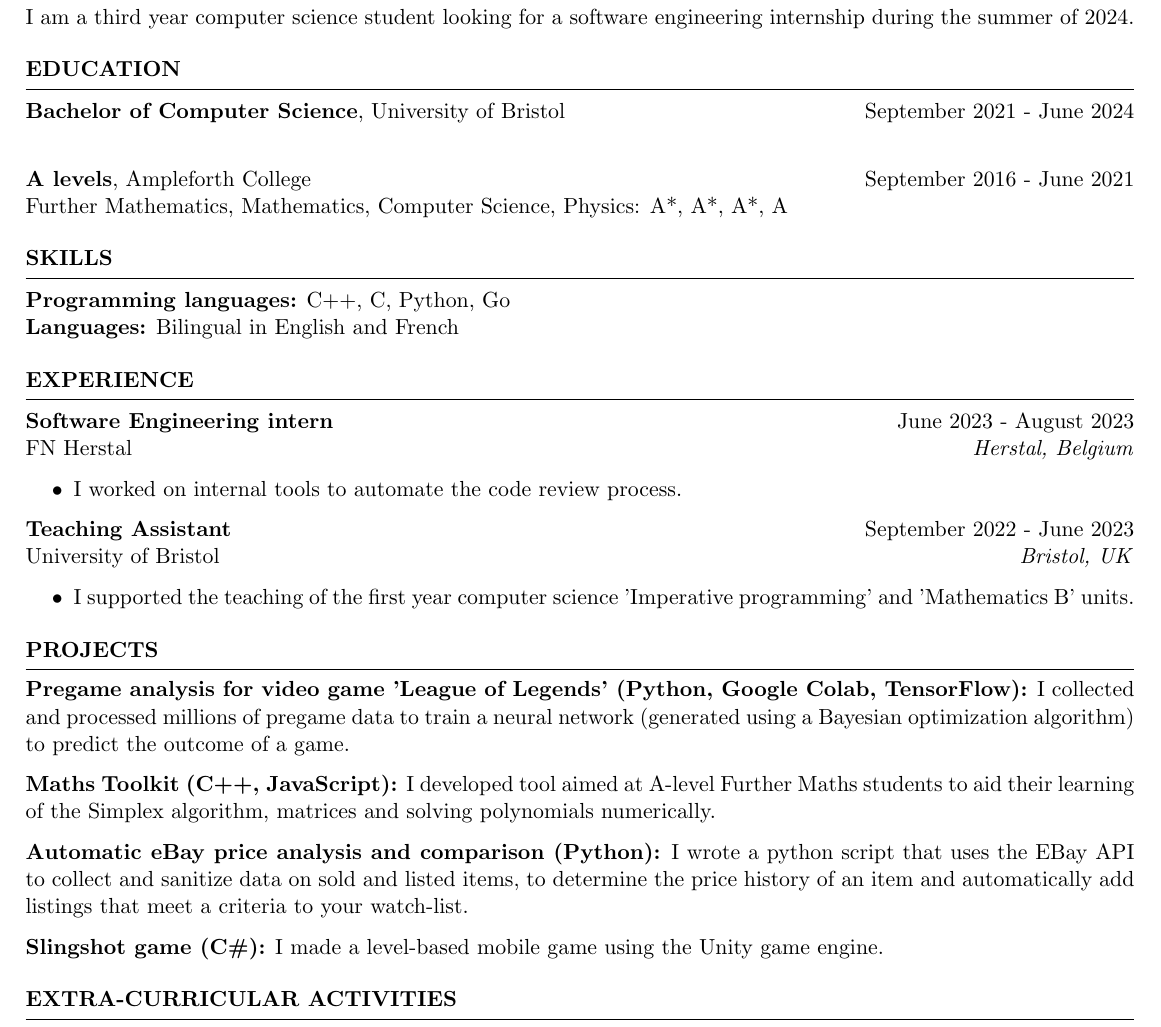
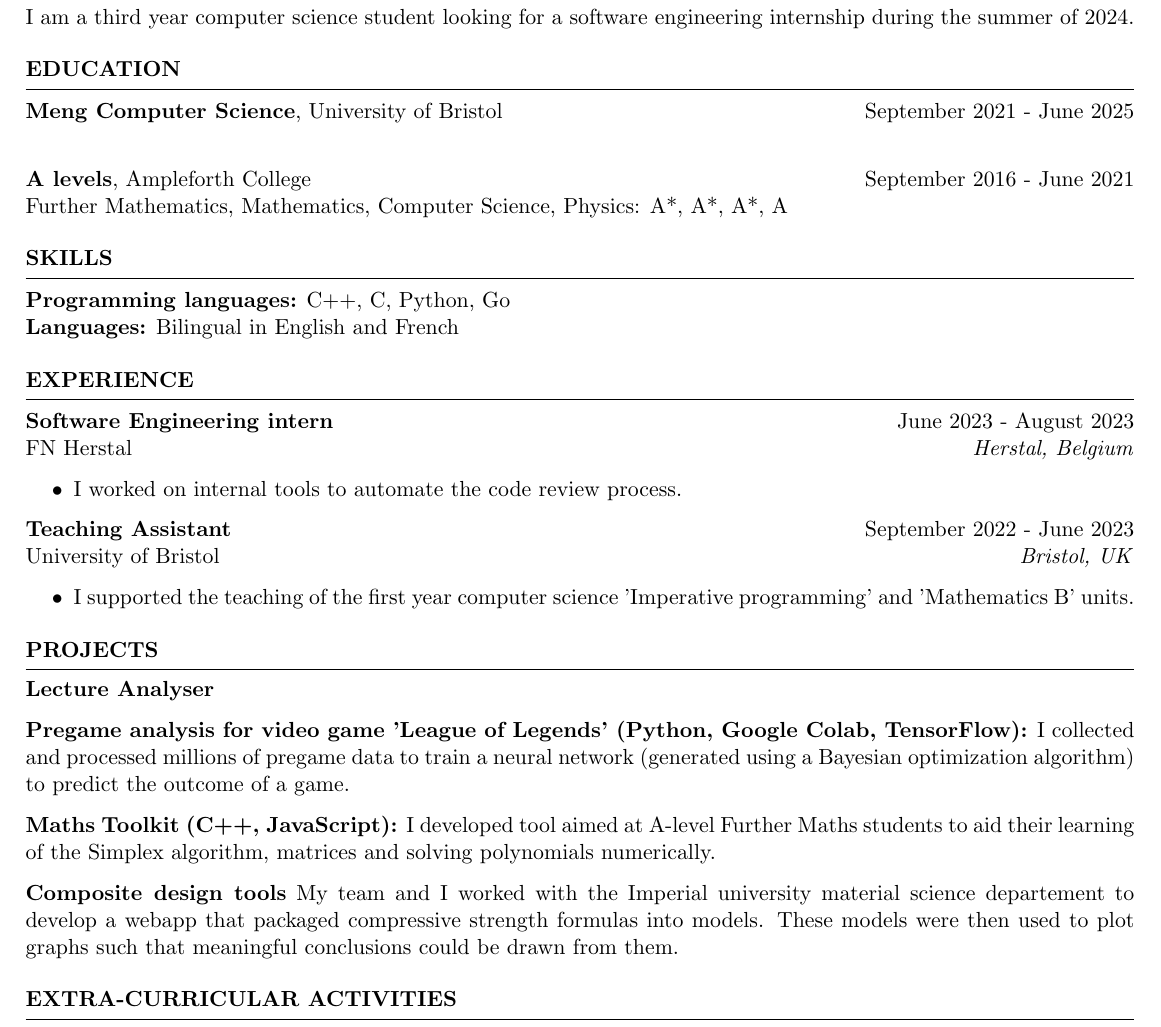
Before and after one commit to ferdinandhubbard981/resume, a LaTeX CV (resume.tex): part of the page, cut so that both start at the same text. Compiled offline with pdfLaTeX.

Commit message:
updated bsc to meng, removed projects, added projects

```diff
--- a/resume.tex
+++ b/resume.tex
@@ -26,7 +26,7 @@
 
 \begin{rSection}{Education}
 
-{\bf Bachelor of Computer Science}, University of Bristol \hfill {September 2021 - June 2024} \\
+{\bf Meng Computer Science}, University of Bristol \hfill {September 2021 - June 2025} \\
 
 {\bf A levels}, Ampleforth College \hfill {September 2016 - June 2021} \\
 Further Mathematics, Mathematics, Computer Science, Physics: A*, A*, A*, A
@@ -68,14 +68,14 @@ University of Bristol \hfill \textit{Bristol, UK}
 \begin{rSection}{PROJECTS}
 \vspace{-1.25em}
 
+\item \textbf{Lecture Analyser}
+
 \item \textbf{Pregame analysis for video game 'League of Legends' (Python, Google Colab, TensorFlow):}
 {I collected and processed millions of pregame data to train a neural network (generated using a Bayesian optimization algorithm) to predict the outcome of a game.}% \href{https://hiring-search.careerflow.ai/}{(Try it here)}}
 
 \item \textbf{Maths Toolkit (C++, JavaScript):} {I developed tool aimed at A-level Further Maths students to aid their learning of the Simplex algorithm, matrices and solving polynomials numerically.}
 
-\item \textbf{Automatic eBay price analysis and comparison (Python):} {I wrote a python script that uses the EBay API to collect and sanitize data on sold and listed items, to determine the price history of an item and automatically add listings that meet a criteria to your watch-list.}
-
-\item{\textbf{Slingshot game (C\#):}} {I made a level-based mobile game using the Unity game engine.}
+\item \textbf{Composite design tools} {My team and I worked with the Imperial university material science departement to develop a webapp that packaged compressive strength formulas into models. These models were then used to plot graphs such that meaningful conclusions could be drawn from them.}
 
 \end{rSection}
 
```
Also changed, not shown: resume.pdf.
